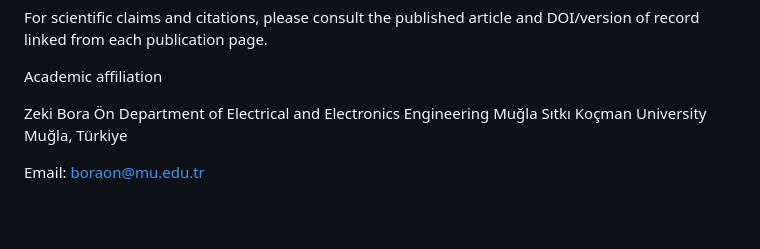
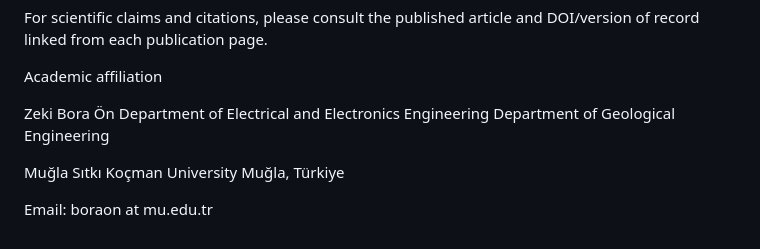
Before and after one commit to zboraon/zboraon.github.io, a Markdown page: README.md, the part around one of its changes. Rendered like a GitHub page; blank space fills up the shorter version.

```diff
--- a/README.md
+++ b/README.md
@@ -193,7 +193,9 @@ Academic affiliation
 
 Zeki Bora Ön
 Department of Electrical and Electronics Engineering
+Department of Geological Engineering
+
 Muğla Sıtkı Koçman University
 Muğla, Türkiye
 
-Email: boraon@mu.edu.tr
+Email: boraon at mu.edu.tr
```
Also changed, not shown: other parts of README.md (+6 -6 lines).
